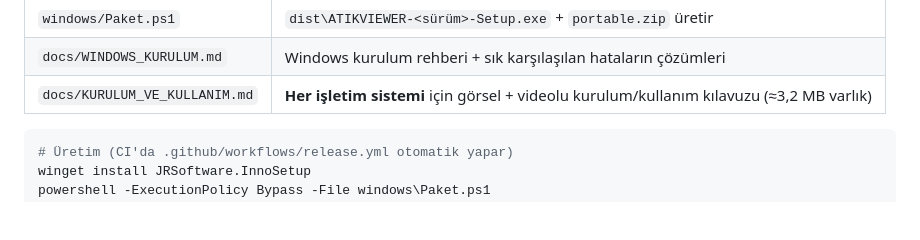
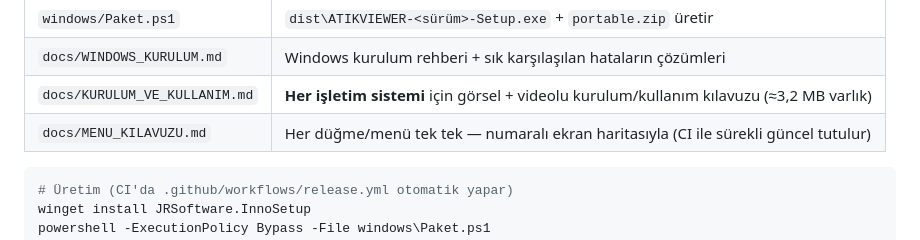
Before and after one commit to CehennemGibiyim/ArenaViewer, a Markdown page: packaging/README.md, the part around the change. GitHub-like rendering; blank space fills up the shorter version.

````diff
--- a/packaging/README.md
+++ b/packaging/README.md
@@ -26,6 +26,7 @@ Bu klasör, Windows · Linux · macOS üzerinde çalışan kurulum paketlerinin
 | `windows/Paket.ps1` | `dist\ATIKVIEWER-<sürüm>-Setup.exe` + `portable.zip` üretir |
 | `docs/WINDOWS_KURULUM.md` | Windows kurulum rehberi + sık karşılaşılan hataların çözümleri |
 | `docs/KURULUM_VE_KULLANIM.md` | **Her işletim sistemi** için görsel + videolu kurulum/kullanım kılavuzu (≈3,2 MB varlık) |
+| `docs/MENU_KILAVUZU.md` | Her düğme/menü tek tek — numaralı ekran haritasıyla (CI ile sürekli güncel tutulur) |
 
 ```powershell
 # Üretim (CI'da .github/workflows/release.yml otomatik yapar)
````
Also changed, not shown: .github/pull_request_template.md (added, +21 -0 lines), CONTRIBUTING.md (added, +36 -0 lines), README.md (+1 -1 lines), docs/KILAVUZ_BAKIMI.md (added, +46 -0 lines), docs/KURULUM_VE_KULLANIM.md (+8 -2 lines), docs/MENU_KILAVUZU.md (added, +289 -0 lines), docs/img/ekran-ana-arayuz.jpg, docs/img/ekran-menu-haritasi.jpg (added), 4 other files.
